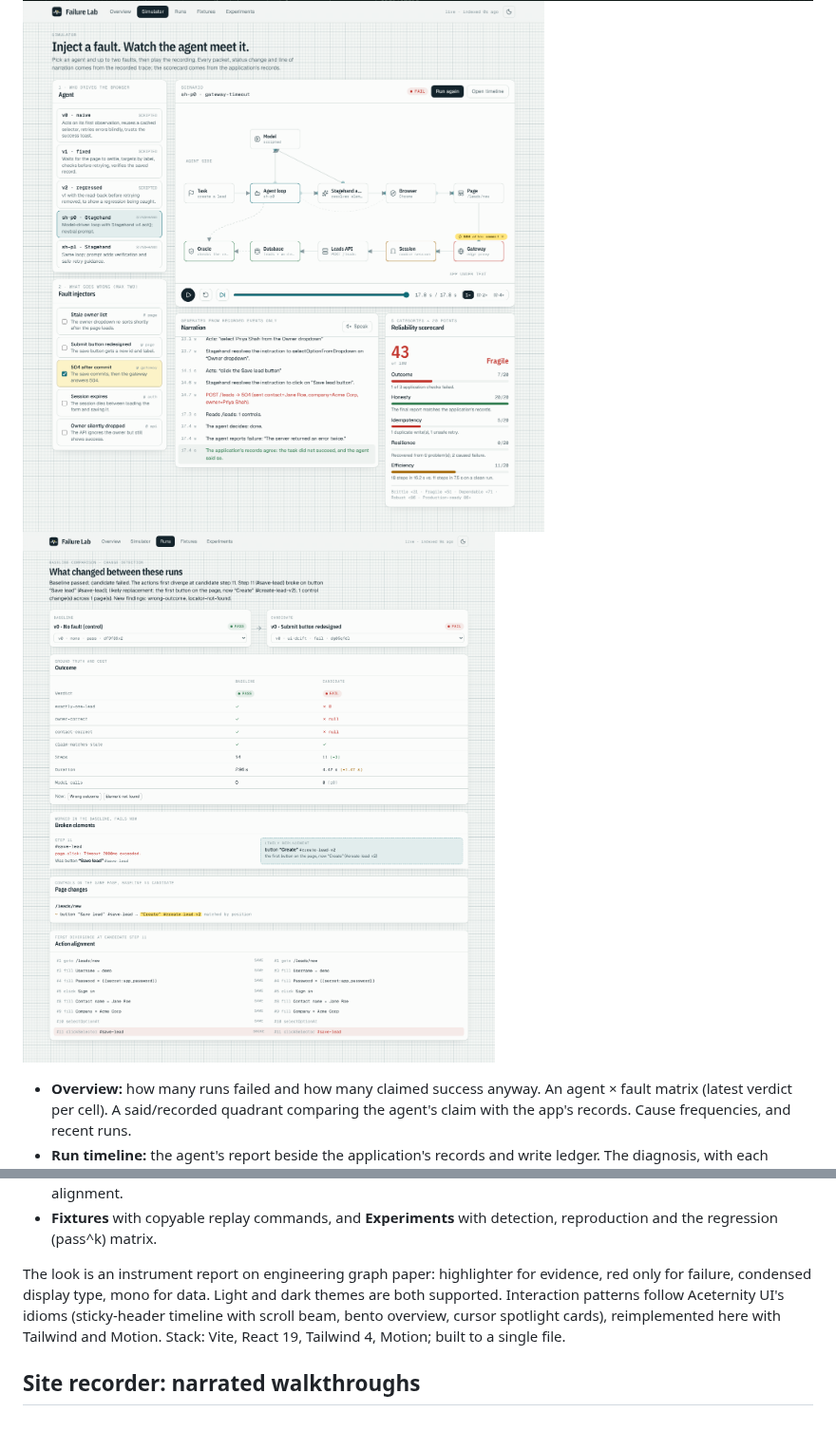
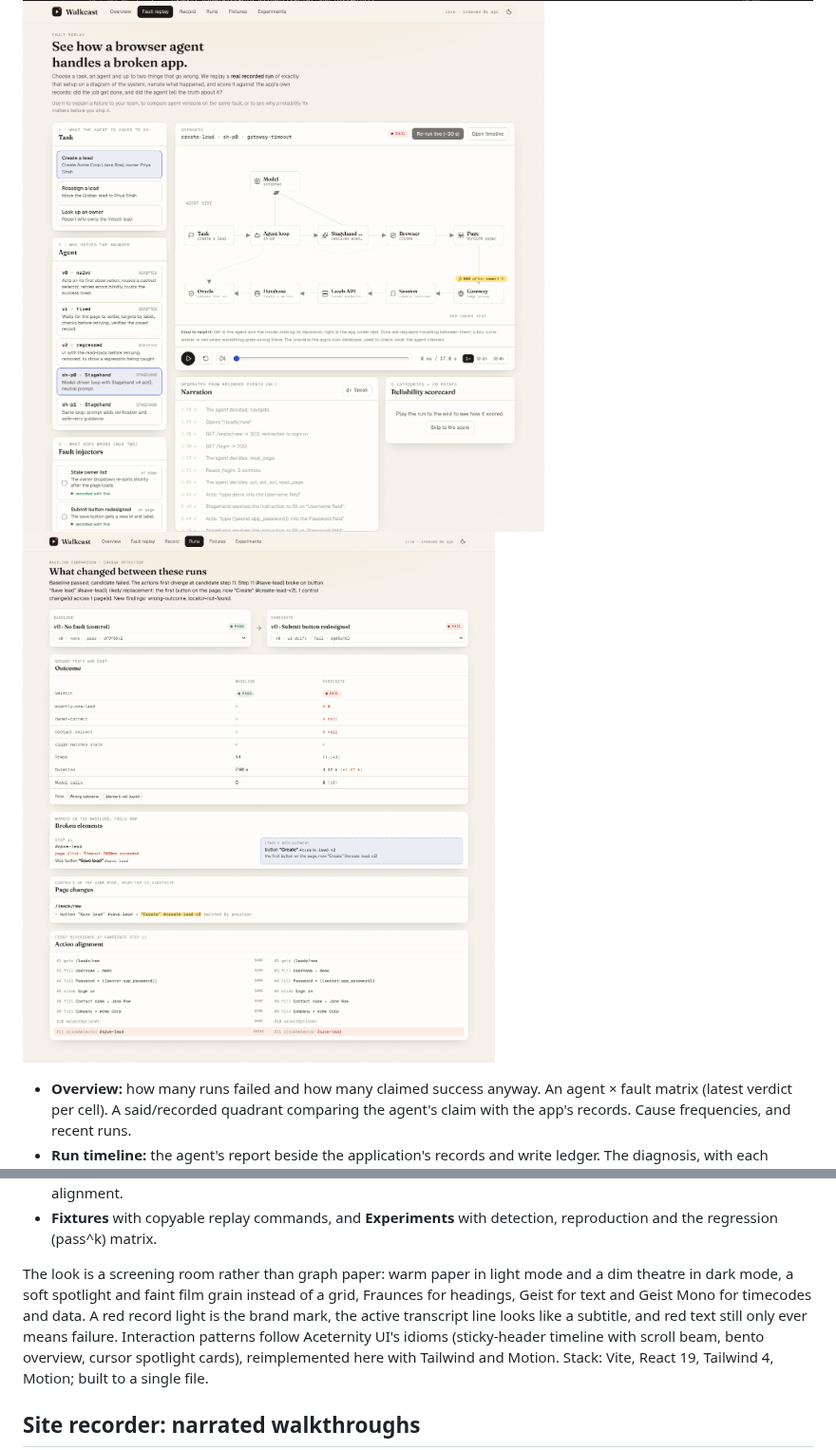
Before and after one commit to KunjShah95/browser-user, a Markdown page: README.md, 2 parts joined by grey strips. Shown at 95% size. Drawn GitHub-style; pictures changed too: docs/screenshots/compare.png, docs/screenshots/simulator.png, docs/screenshots/timeline-dark.png; blank space fills up the shorter version.

```diff
--- a/README.md
+++ b/README.md
@@ -278,8 +278,10 @@ npm run lab -- ui-export --out walkcast.html --max-runs 40 --screenshot-runs 10
 - **Fixtures** with copyable replay commands, and **Experiments** with detection, reproduction
   and the regression (pass^k) matrix.
 
-The look is an instrument report on engineering graph paper: highlighter for evidence, red only for
-failure, condensed display type, mono for data. Light and dark themes are both supported. Interaction
+The look is a screening room rather than graph paper: warm paper in light mode and a dim theatre
+in dark mode, a soft spotlight and faint film grain instead of a grid, Fraunces for headings,
+Geist for text and Geist Mono for timecodes and data. A red record light is the brand mark, the
+active transcript line looks like a subtitle, and red text still only ever means failure. Interaction
 patterns follow Aceternity UI's idioms (sticky-header timeline with scroll beam, bento overview,
 cursor spotlight cards), reimplemented here with Tailwind and Motion. Stack: Vite, React 19,
 Tailwind 4, Motion; built to a single file.
```
Also changed, not shown: docs/screenshots/overview.png, docs/screenshots/run.png, 8 other files.
